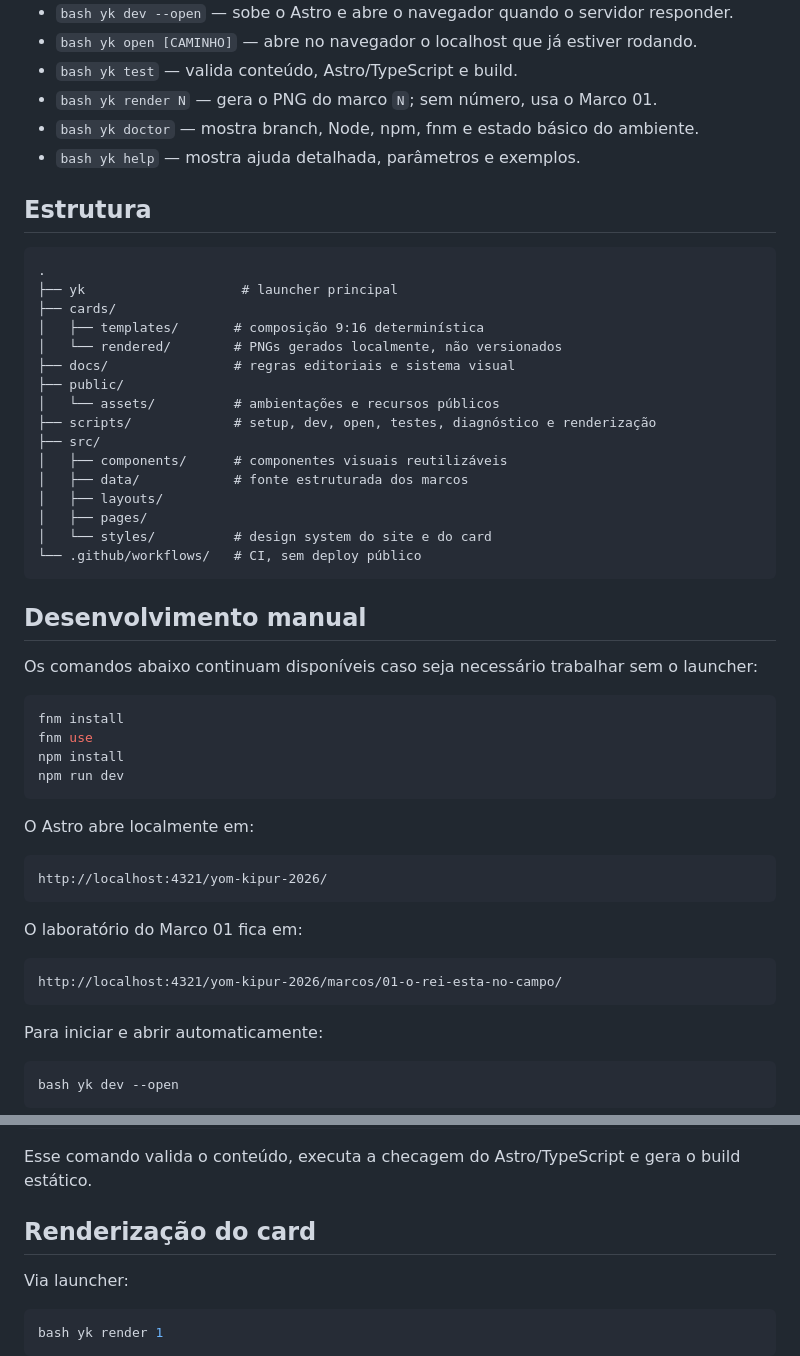
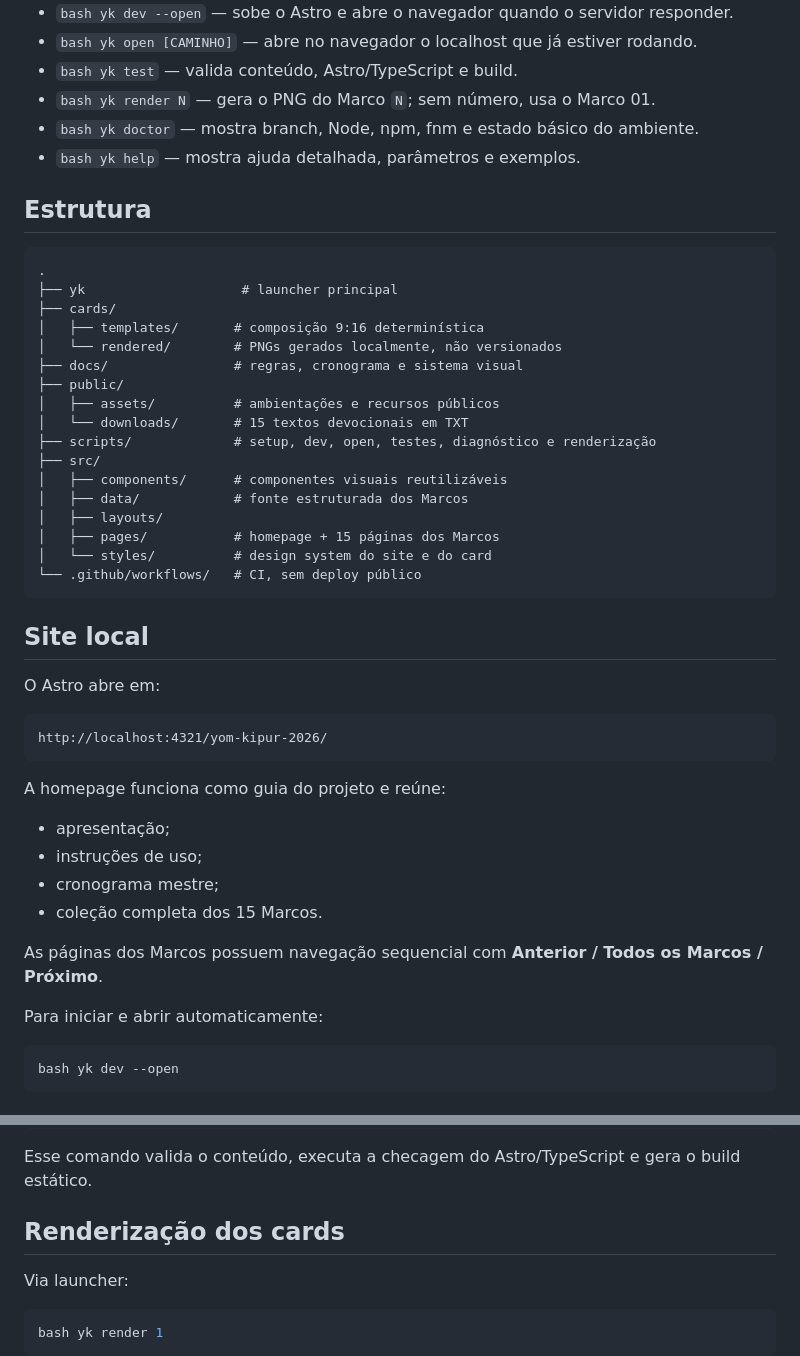
Before and after one commit to marcelositr/yom-kipur-2026, a Markdown page: README.md, 2 parts joined by grey strips. Drawn GitHub-style.

Commit message:
Update README for completed 15-marco structure

````diff
--- a/README.md
+++ b/README.md
@@ -61,7 +80,7 @@ Comandos disponíveis:
 - `bash yk dev --open` — sobe o Astro e abre o navegador quando o servidor responder.
 - `bash yk open [CAMINHO]` — abre no navegador o localhost que já estiver rodando.
 - `bash yk test` — valida conteúdo, Astro/TypeScript e build.
-- `bash yk render N` — gera o PNG do marco `N`; sem número, usa o Marco 01.
+- `bash yk render N` — gera o PNG do Marco `N`; sem número, usa o Marco 01.
 - `bash yk doctor` — mostra branch, Node, npm, fnm e estado básico do ambiente.
 - `bash yk help` — mostra ajuda detalhada, parâmetros e exemplos.
 
@@ -73,41 +92,36 @@ Comandos disponíveis:
 ├── cards/
 │   ├── templates/       # composição 9:16 determinística
 │   └── rendered/        # PNGs gerados localmente, não versionados
-├── docs/                # regras editoriais e sistema visual
+├── docs/                # regras, cronograma e sistema visual
 ├── public/
-│   └── assets/          # ambientações e recursos públicos
+│   ├── assets/          # ambientações e recursos públicos
+│   └── downloads/       # 15 textos devocionais em TXT
 ├── scripts/             # setup, dev, open, testes, diagnóstico e renderização
 ├── src/
 │   ├── components/      # componentes visuais reutilizáveis
-│   ├── data/            # fonte estruturada dos marcos
+│   ├── data/            # fonte estruturada dos Marcos
 │   ├── layouts/
-│   ├── pages/
+│   ├── pages/           # homepage + 15 páginas dos Marcos
 │   └── styles/          # design system do site e do card
 └── .github/workflows/   # CI, sem deploy público
 ```
 
-## Desenvolvimento manual
+## Site local
 
-Os comandos abaixo continuam disponíveis caso seja necessário trabalhar sem o launcher:
-
-```bash
-fnm install
-fnm use
-npm install
-npm run dev
-```
-
-O Astro abre localmente em:
+O Astro abre em:
 
 ```text
 http://localhost:4321/yom-kipur-2026/
 ```
 
-O laboratório do Marco 01 fica em:
+A homepage funciona como guia do projeto e reúne:
 
-```text
-http://localhost:4321/yom-kipur-2026/marcos/01-o-rei-esta-no-campo/
-```
+- apresentação;
+- instruções de uso;
+- cronograma mestre;
+- coleção completa dos 15 Marcos.
+
+As páginas dos Marcos possuem navegação sequencial com **Anterior / Todos os Marcos / Próximo**.
 
 Para iniciar e abrir automaticamente:
 
@@ -143,7 +157,7 @@ npm test
 
 Esse comando valida o conteúdo, executa a checagem do Astro/TypeScript e gera o build estático.
 
-## Renderização do card
+## Renderização dos cards
 
 Via launcher:
 
````
Also changed, not shown: other parts of README.md (+29 -19 lines).
